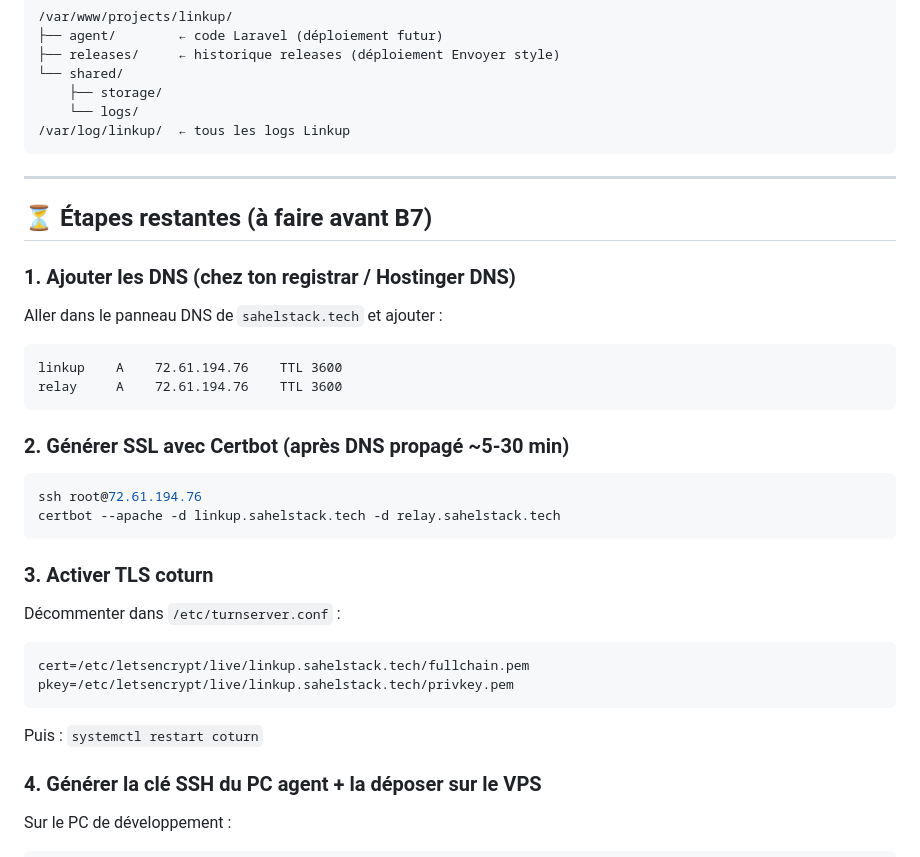
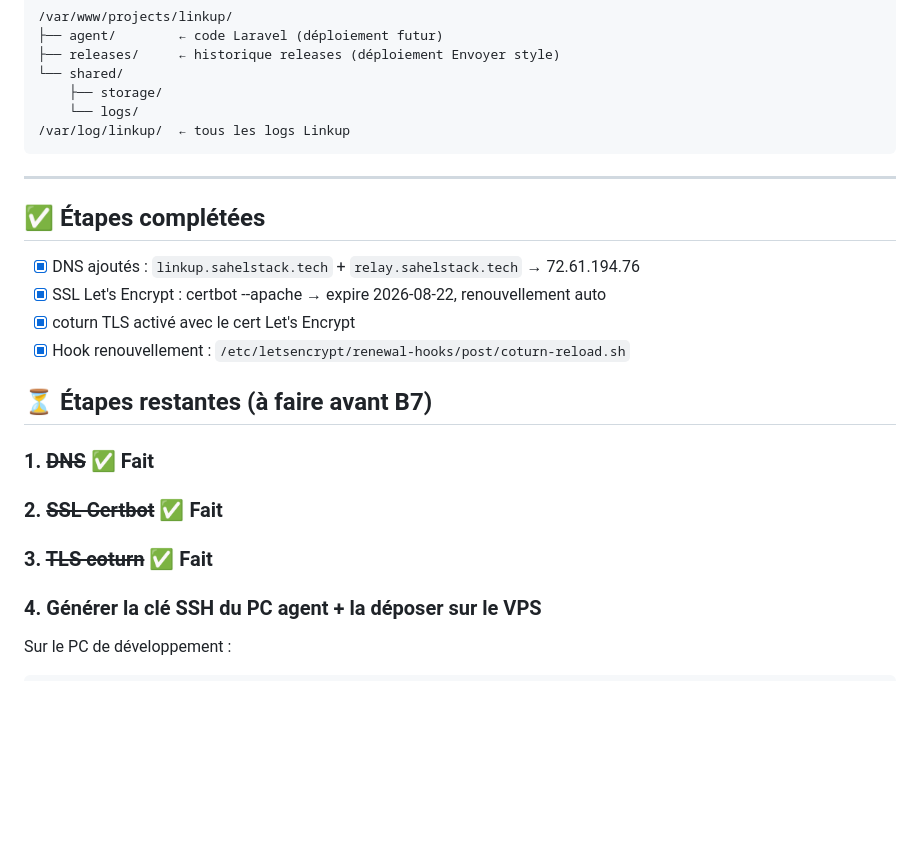
Before and after one commit to Mahamane-Korobara/LinkUp, a Markdown page: infra/vps-setup-done.md, the part around the change. Rendered like a GitHub page; blank space fills up the shorter version.

Commit message:
infra: SSL Let's Encrypt + coturn TLS + firewall UFW — VPS 100% prêt

````diff
--- a/infra/vps-setup-done.md
+++ b/infra/vps-setup-done.md
@@ -73,32 +73,18 @@
 
 ---
 
+## ✅ Étapes complétées
+
+- [x] DNS ajoutés : `linkup.sahelstack.tech` + `relay.sahelstack.tech` → 72.61.194.76
+- [x] SSL Let's Encrypt : certbot --apache → expire 2026-08-22, renouvellement auto
+- [x] coturn TLS activé avec le cert Let's Encrypt
+- [x] Hook renouvellement : `/etc/letsencrypt/renewal-hooks/post/coturn-reload.sh`
+
 ## ⏳ Étapes restantes (à faire avant B7)
 
-### 1. Ajouter les DNS (chez ton registrar / Hostinger DNS)
-
-Aller dans le panneau DNS de `sahelstack.tech` et ajouter :
-
-```
-linkup    A    72.61.194.76    TTL 3600
-relay     A    72.61.194.76    TTL 3600
-```
-
-### 2. Générer SSL avec Certbot (après DNS propagé ~5-30 min)
-
-```bash
-ssh root@72.61.194.76
-certbot --apache -d linkup.sahelstack.tech -d relay.sahelstack.tech
-```
-
-### 3. Activer TLS coturn
-
-Décommenter dans `/etc/turnserver.conf` :
-```
-cert=/etc/letsencrypt/live/linkup.sahelstack.tech/fullchain.pem
-pkey=/etc/letsencrypt/live/linkup.sahelstack.tech/privkey.pem
-```
-Puis : `systemctl restart coturn`
+### 1. ~~DNS~~ ✅ Fait
+### 2. ~~SSL Certbot~~ ✅ Fait
+### 3. ~~TLS coturn~~ ✅ Fait
 
 ### 4. Générer la clé SSH du PC agent + la déposer sur le VPS
 
````
